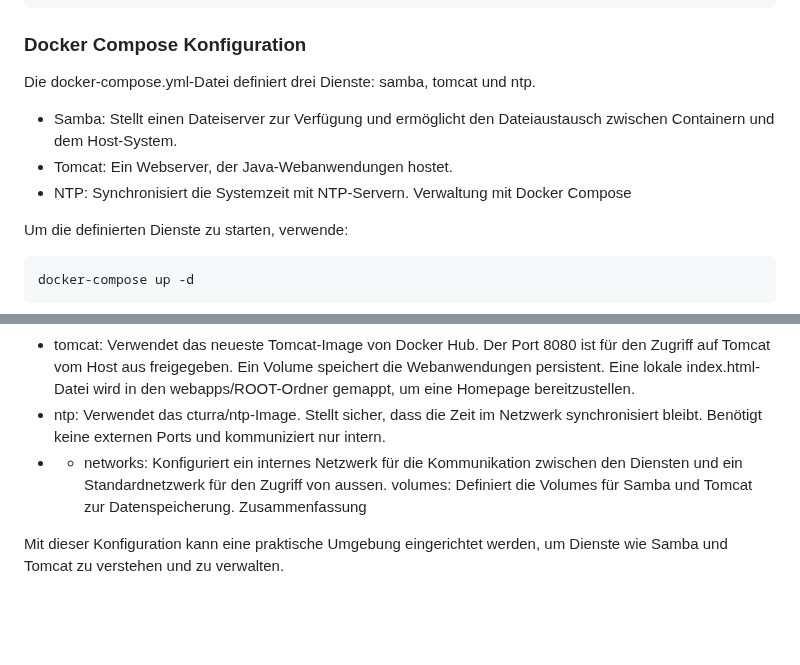
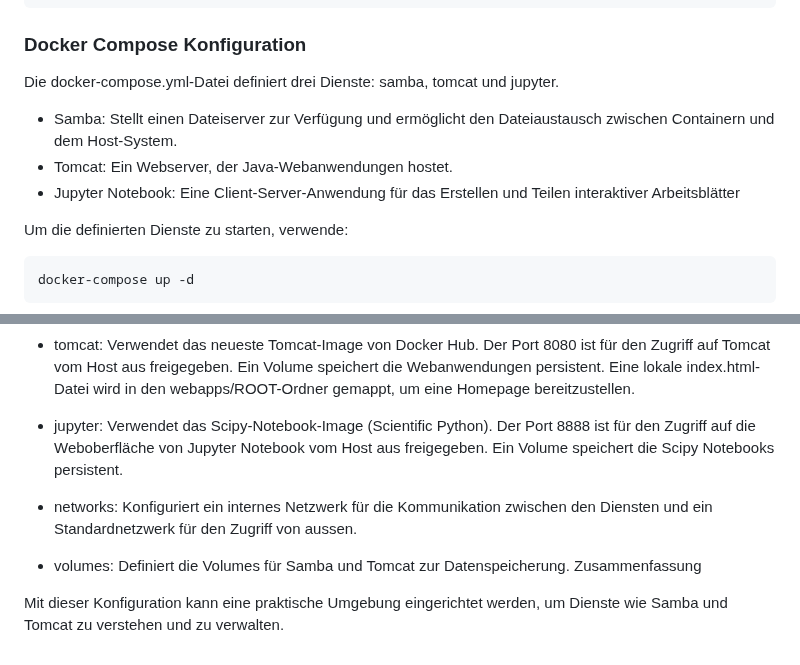
Before and after one commit to pburkhalter/NET-Docker, a Markdown page: README.md, 2 parts joined by grey strips. Rendered like a GitHub page; blank space fills up the shorter version.

Commit message:
Updated Readme...

```diff
--- a/README.md
+++ b/README.md
@@ -41,12 +41,11 @@ sudo apt-get install docker-ce docker-ce-cli containerd.io docker-buildx-plugin
 
 ### Docker Compose Konfiguration
 
-Die docker-compose.yml-Datei definiert drei Dienste: samba, tomcat und ntp.
+Die docker-compose.yml-Datei definiert drei Dienste: samba, tomcat und jupyter.
 
 - Samba: Stellt einen Dateiserver zur Verfügung und ermöglicht den Dateiaustausch zwischen Containern und dem Host-System.
 - Tomcat: Ein Webserver, der Java-Webanwendungen hostet.
-- NTP: Synchronisiert die Systemzeit mit NTP-Servern.
-Verwaltung mit Docker Compose
+- Jupyter Notebook: Eine Client-Server-Anwendung für das Erstellen und Teilen interaktiver Arbeitsblätter
 
 Um die definierten Dienste zu starten, verwende:
 
@@ -75,12 +74,13 @@ Verwendet das neueste Tomcat-Image von Docker Hub.
 Der Port 8080 ist für den Zugriff auf Tomcat vom Host aus freigegeben.
 Ein Volume speichert die Webanwendungen persistent.
 Eine lokale index.html-Datei wird in den webapps/ROOT-Ordner gemappt, um eine Homepage bereitzustellen.
-- ntp:
-Verwendet das cturra/ntp-Image.
-Stellt sicher, dass die Zeit im Netzwerk synchronisiert bleibt.
-Benötigt keine externen Ports und kommuniziert nur intern.
-- - networks: Konfiguriert ein internes Netzwerk für die Kommunikation zwischen den Diensten und ein Standardnetzwerk für den Zugriff von aussen.
-volumes: Definiert die Volumes für Samba und Tomcat zur Datenspeicherung.
+- jupyter:
+Verwendet das Scipy-Notebook-Image (Scientific Python).
+Der Port 8888 ist für den Zugriff auf die Weboberfläche von Jupyter Notebook vom Host aus freigegeben.
+Ein Volume speichert die Scipy Notebooks persistent.
+
+- networks: Konfiguriert ein internes Netzwerk für die Kommunikation zwischen den Diensten und ein Standardnetzwerk für den Zugriff von aussen.
+- volumes: Definiert die Volumes für Samba und Tomcat zur Datenspeicherung.
 Zusammenfassung
 
 Mit dieser Konfiguration kann eine praktische Umgebung eingerichtet werden, um Dienste wie Samba und Tomcat zu verstehen und zu verwalten.
```
